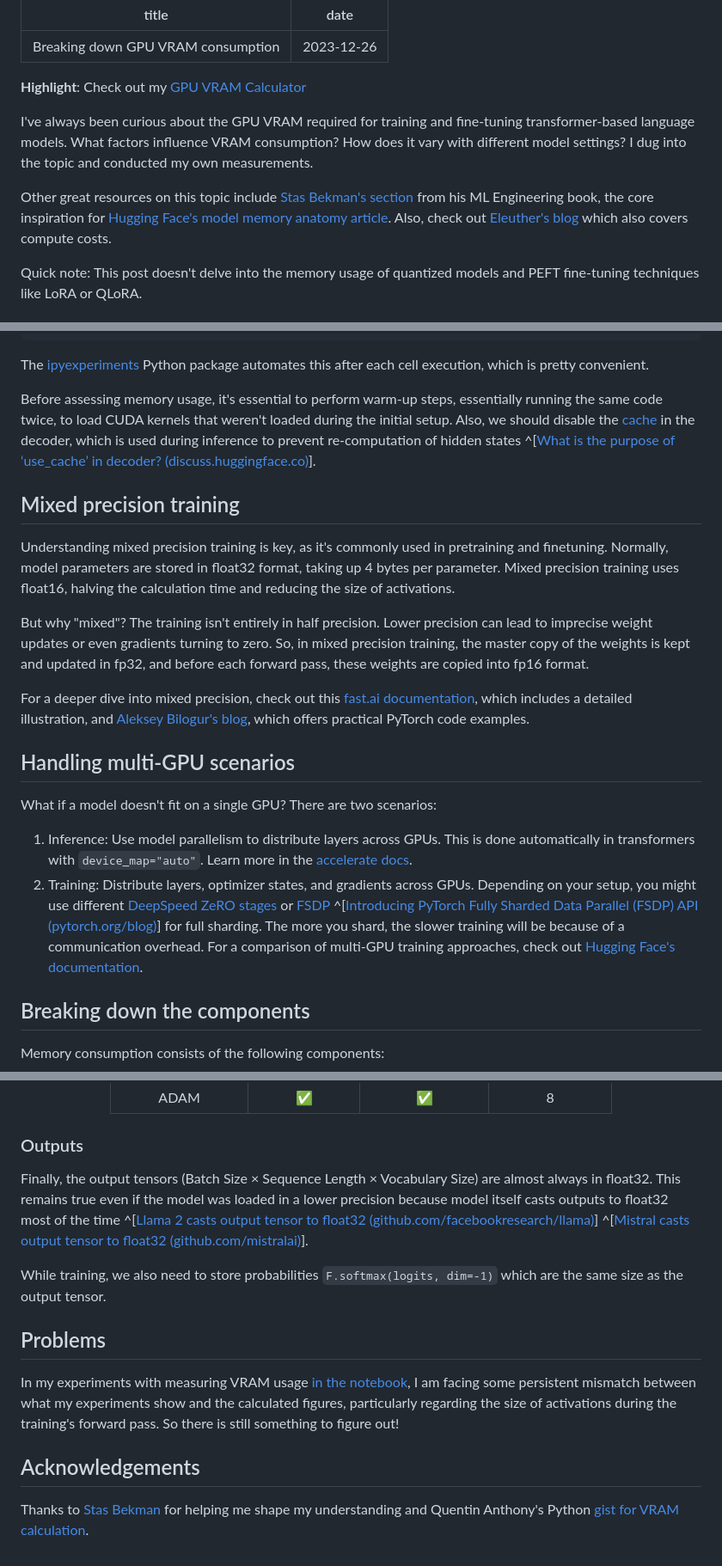
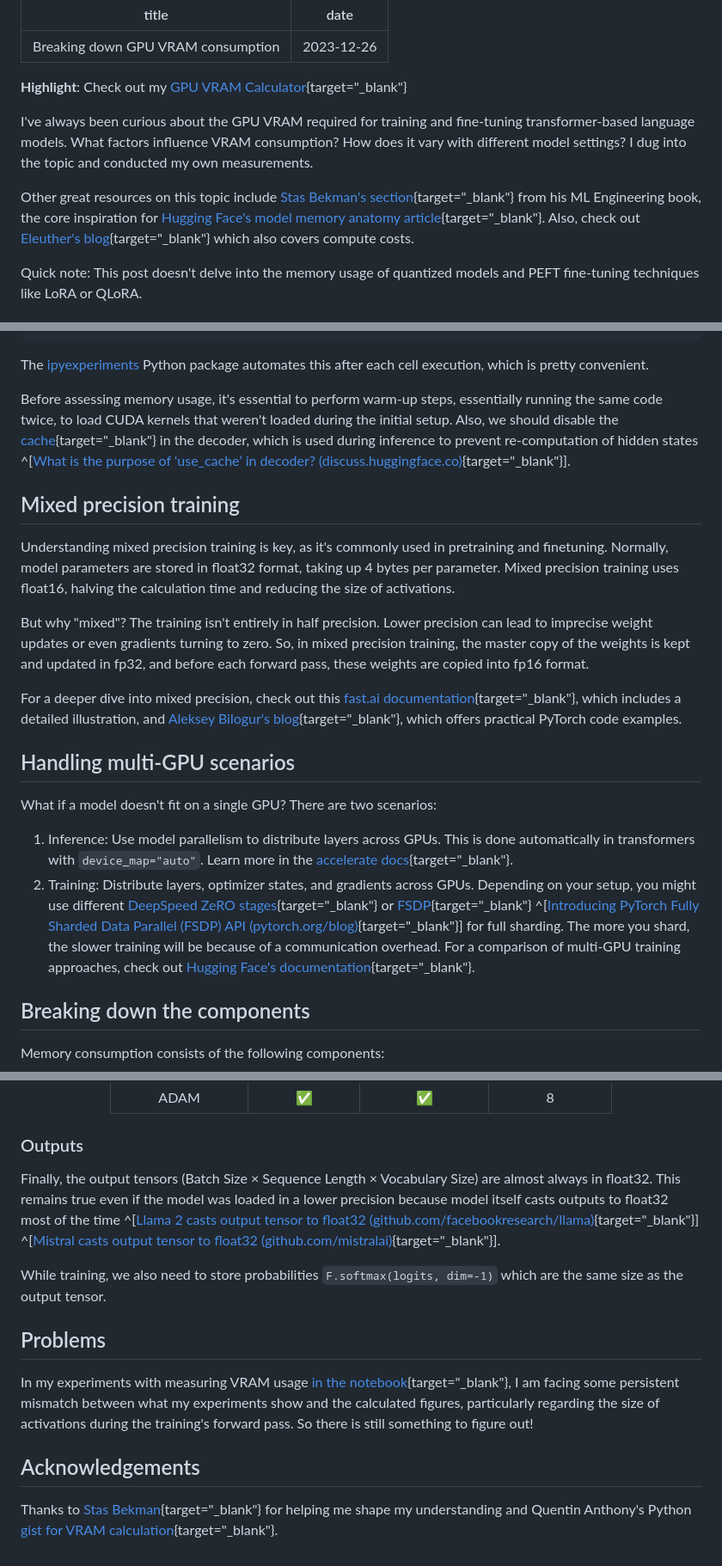
Before and after one commit to furiousteabag/asmirnov.xyz, a Markdown page: content/vram.md, 3 parts joined by grey strips. Shown at 86% size. Rendered like a GitHub page.

Commit message:
make links open a new tab

```diff
--- a/content/vram.md
+++ b/content/vram.md
@@ -3,11 +3,11 @@ title: Breaking down GPU VRAM consumption
 date: 2023-12-26
 ---
 
-**Highlight**: Check out my [GPU VRAM Calculator](https://vram.asmirnov.xyz/)
+**Highlight**: Check out my [GPU VRAM Calculator](https://vram.asmirnov.xyz/){target="\_blank"}
 
 I've always been curious about the GPU VRAM required for training and fine-tuning transformer-based language models. What factors influence VRAM consumption? How does it vary with different model settings? I dug into the topic and conducted my own measurements.
 
-Other great resources on this topic include [Stas Bekman's section](https://github.com/stas00/ml-engineering/blob/master/performance/software.md#anatomy-of-models-memory-usage) from his ML Engineering book, the core inspiration for [Hugging Face's model memory anatomy article](https://huggingface.co/docs/transformers/main/en/model_memory_anatomy#anatomy-of-models-memory). Also, check out [Eleuther's blog](https://blog.eleuther.ai/transformer-math/#memory-requirements) which also covers compute costs.
+Other great resources on this topic include [Stas Bekman's section](https://github.com/stas00/ml-engineering/blob/master/performance/software.md#anatomy-of-models-memory-usage){target="\_blank"} from his ML Engineering book, the core inspiration for [Hugging Face's model memory anatomy article](https://huggingface.co/docs/transformers/main/en/model_memory_anatomy#anatomy-of-models-memory){target="\_blank"}. Also, check out [Eleuther's blog](https://blog.eleuther.ai/transformer-math/#memory-requirements){target="\_blank"} which also covers compute costs.
 
 Quick note: This post doesn't delve into the memory usage of quantized models and PEFT fine-tuning techniques like LoRA or QLoRA.
 
@@ -27,7 +27,7 @@ x_vram = total_vram - get_vram()
 
 The [ipyexperiments](https://github.com/stas00/ipyexperiments) Python package automates this after each cell execution, which is pretty convenient.
 
-Before assessing memory usage, it's essential to perform warm-up steps, essentially running the same code twice, to load CUDA kernels that weren't loaded during the initial setup. Also, we should disable the [cache](https://huggingface.co/docs/transformers/main/en/model_doc/mistral#transformers.MistralConfig.use_cache) in the decoder, which is used during inference to prevent re-computation of hidden states ^[[What is the purpose of ‘use_cache’ in decoder? (discuss.huggingface.co)](https://discuss.huggingface.co/t/what-is-the-purpose-of-use-cache-in-decoder/958/2)].
+Before assessing memory usage, it's essential to perform warm-up steps, essentially running the same code twice, to load CUDA kernels that weren't loaded during the initial setup. Also, we should disable the [cache](https://huggingface.co/docs/transformers/main/en/model_doc/mistral#transformers.MistralConfig.use_cache){target="\_blank"} in the decoder, which is used during inference to prevent re-computation of hidden states ^[[What is the purpose of ‘use_cache’ in decoder? (discuss.huggingface.co)](https://discuss.huggingface.co/t/what-is-the-purpose-of-use-cache-in-decoder/958/2){target="\_blank"}].
 
 ## Mixed precision training
 
@@ -35,14 +35,14 @@ Understanding mixed precision training is key, as it's commonly used in pretrain
 
 But why "mixed"? The training isn't entirely in half precision. Lower precision can lead to imprecise weight updates or even gradients turning to zero. So, in mixed precision training, the master copy of the weights is kept and updated in fp32, and before each forward pass, these weights are copied into fp16 format.
 
-For a deeper dive into mixed precision, check out this [fast.ai documentation](https://docs.fast.ai/callback.fp16.html), which includes a detailed illustration, and [Aleksey Bilogur's blog](https://residentmario.github.io/pytorch-training-performance-guide/mixed-precision.html#), which offers practical PyTorch code examples.
+For a deeper dive into mixed precision, check out this [fast.ai documentation](https://docs.fast.ai/callback.fp16.html){target="\_blank"}, which includes a detailed illustration, and [Aleksey Bilogur's blog](https://residentmario.github.io/pytorch-training-performance-guide/mixed-precision.html#){target="\_blank"}, which offers practical PyTorch code examples.
 
 ## Handling multi-GPU scenarios
 
 What if a model doesn't fit on a single GPU? There are two scenarios:
 
-1. Inference: Use model parallelism to distribute layers across GPUs. This is done automatically in transformers with `device_map="auto"`. Learn more in the [accelerate docs](https://huggingface.co/docs/accelerate/main/en/concept_guides/big_model_inference).
-2. Training: Distribute layers, optimizer states, and gradients across GPUs. Depending on your setup, you might use different [DeepSpeed ZeRO stages](https://www.microsoft.com/en-us/research/blog/zero-deepspeed-new-system-optimizations-enable-training-models-with-over-100-billion-parameters/) or [FSDP](https://engineering.fb.com/2021/07/15/open-source/fsdp/) ^[[Introducing PyTorch Fully Sharded Data Parallel (FSDP) API (pytorch.org/blog)](https://pytorch.org/blog/introducing-pytorch-fully-sharded-data-parallel-api/)] for full sharding. The more you shard, the slower training will be because of a communication overhead. For a comparison of multi-GPU training approaches, check out [Hugging Face's documentation](https://huggingface.co/docs/transformers/main/en/perf_train_gpu_many).
+1. Inference: Use model parallelism to distribute layers across GPUs. This is done automatically in transformers with `device_map="auto"`. Learn more in the [accelerate docs](https://huggingface.co/docs/accelerate/main/en/concept_guides/big_model_inference){target="\_blank"}.
+2. Training: Distribute layers, optimizer states, and gradients across GPUs. Depending on your setup, you might use different [DeepSpeed ZeRO stages](https://www.microsoft.com/en-us/research/blog/zero-deepspeed-new-system-optimizations-enable-training-models-with-over-100-billion-parameters/){target="\_blank"} or [FSDP](https://engineering.fb.com/2021/07/15/open-source/fsdp/){target="\_blank"} ^[[Introducing PyTorch Fully Sharded Data Parallel (FSDP) API (pytorch.org/blog)](https://pytorch.org/blog/introducing-pytorch-fully-sharded-data-parallel-api/){target="\_blank"}] for full sharding. The more you shard, the slower training will be because of a communication overhead. For a comparison of multi-GPU training approaches, check out [Hugging Face's documentation](https://huggingface.co/docs/transformers/main/en/perf_train_gpu_many){target="\_blank"}.
 
 ## Breaking down the components
 
@@ -107,14 +107,14 @@ Optimizers like Adam and SGD have their own memory needs. SGD with momentum and
 
 ### Outputs
 
-Finally, the output tensors (Batch Size × Sequence Length × Vocabulary Size) are almost always in float32. This remains true even if the model was loaded in a lower precision because model itself casts outputs to float32 most of the time ^[[Llama 2 casts output tensor to float32 (github.com/facebookresearch/llama)](https://github.com/facebookresearch/llama/blob/main/llama/model.py#L494)] ^[[Mistral casts output tensor to float32 (github.com/mistralai)](https://github.com/mistralai/mistral-src/blob/main/mistral/model.py#L304)].
+Finally, the output tensors (Batch Size × Sequence Length × Vocabulary Size) are almost always in float32. This remains true even if the model was loaded in a lower precision because model itself casts outputs to float32 most of the time ^[[Llama 2 casts output tensor to float32 (github.com/facebookresearch/llama)](https://github.com/facebookresearch/llama/blob/main/llama/model.py#L494){target="\_blank"}] ^[[Mistral casts output tensor to float32 (github.com/mistralai)](https://github.com/mistralai/mistral-src/blob/main/mistral/model.py#L304){target="\_blank"}].
 
 While training, we also need to store probabilities `F.softmax(logits, dim=-1)` which are the same size as the output tensor.
 
 ## Problems
 
-In my experiments with measuring VRAM usage [in the notebook](https://github.com/furiousteabag/vram/blob/master/vram.ipynb), I am facing some persistent mismatch between what my experiments show and the calculated figures, particularly regarding the size of activations during the training's forward pass. So there is still something to figure out!
+In my experiments with measuring VRAM usage [in the notebook](https://github.com/furiousteabag/vram/blob/master/vram.ipynb){target="\_blank"}, I am facing some persistent mismatch between what my experiments show and the calculated figures, particularly regarding the size of activations during the training's forward pass. So there is still something to figure out!
 
 ## Acknowledgements
 
-Thanks to [Stas Bekman](https://stasosphere.com/machine-learning/) for helping me shape my understanding and Quentin Anthony's Python [gist for VRAM calculation](https://gist.github.com/Quentin-Anthony/f43939791a7ceb0b01a4937308317be5).
+Thanks to [Stas Bekman](https://stasosphere.com/machine-learning/){target="\_blank"} for helping me shape my understanding and Quentin Anthony's Python [gist for VRAM calculation](https://gist.github.com/Quentin-Anthony/f43939791a7ceb0b01a4937308317be5){target="\_blank"}.
```
Also changed, not shown: other parts of content/vram.md (+4 -4 lines).
